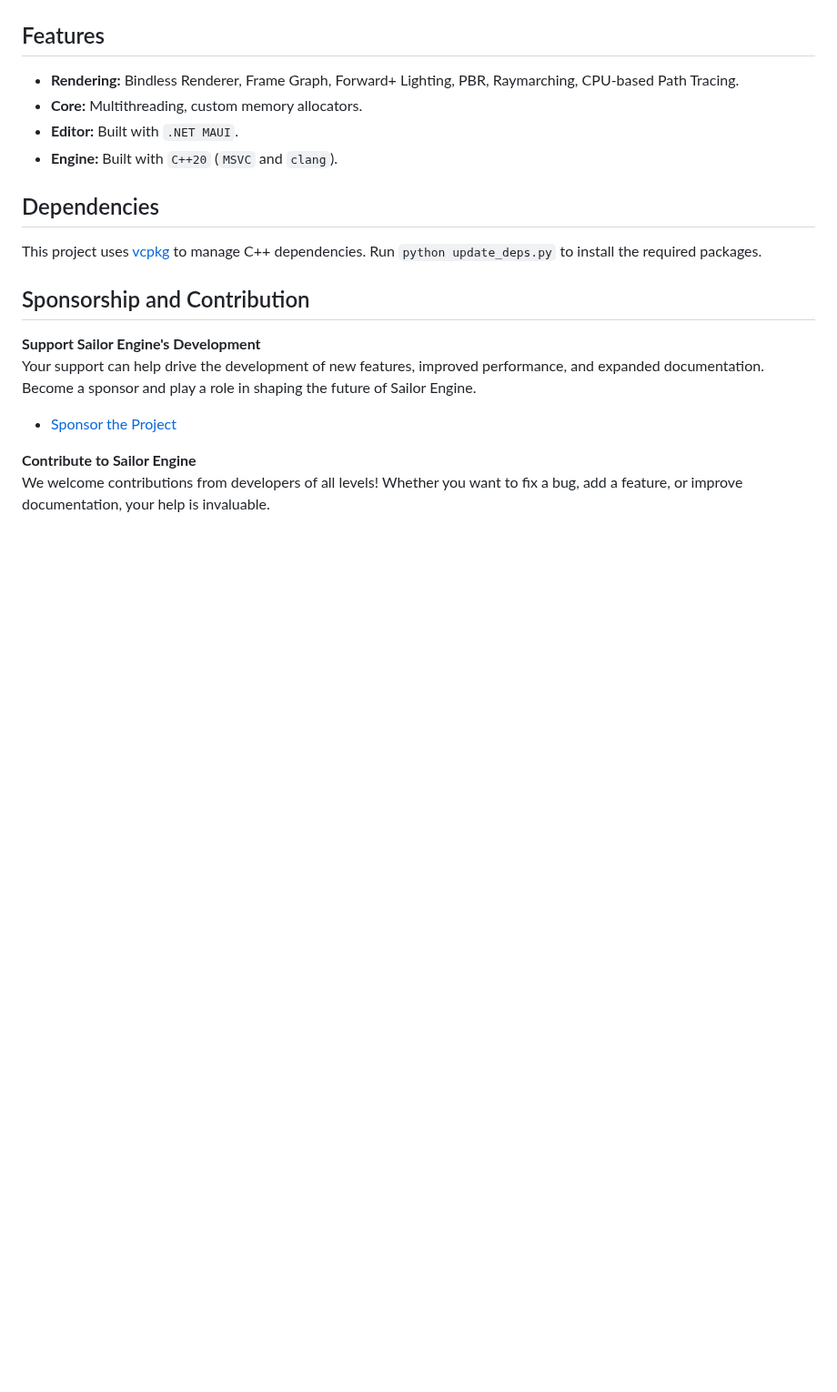
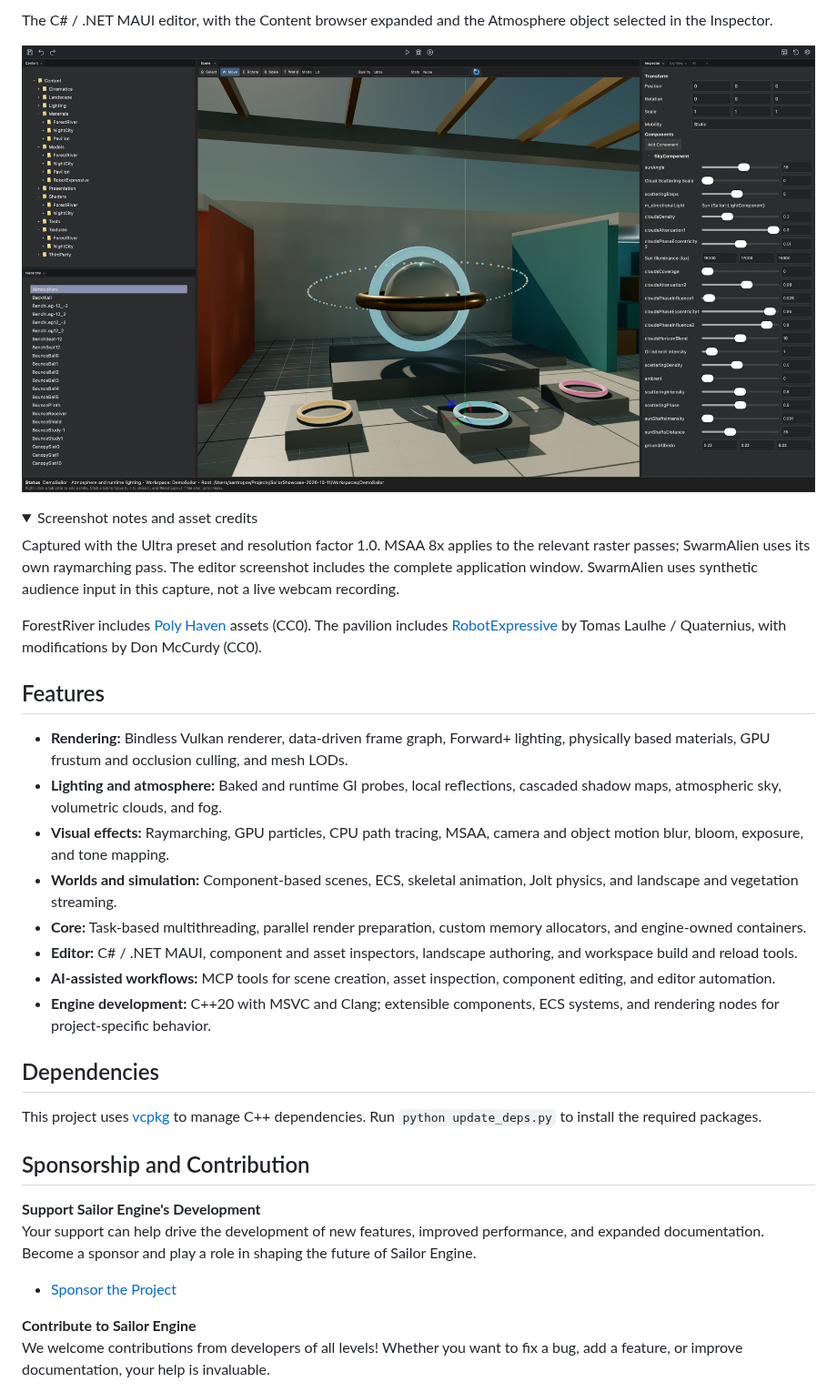
Before and after one commit to aantropov/sailor, a Markdown page: README.md, the part around one of its changes. Shown at 91% size. Rendered like a GitHub page; pictures changed too: .github/media/editor-pavilion.jpg (added); folded sections open; blank space fills up the shorter version.

Commit message:
docs: refresh README with engine showcase and screenshots

```diff
--- a/README.md
+++ b/README.md
@@ -32,11 +49,27 @@ Visit the Wiki to explore everything you need to get started, understand the eng
 
+The C# / .NET MAUI editor, with the Content browser expanded and the Atmosphere object selected in the Inspector.
+
+[![Sailor Editor: the Light Pavilion scene, expanded Content folders, and SkyComponent settings](.github/media/editor-pavilion.jpg)](.github/media/editor-pavilion.jpg)
+
+<details>
+<summary>Screenshot notes and asset credits</summary>
+
+Captured with the Ultra preset and resolution factor 1.0. MSAA 8x applies to the relevant raster passes; SwarmAlien uses its own raymarching pass. The editor screenshot includes the complete application window. SwarmAlien uses synthetic audience input in this capture, not a live webcam recording.
+
+ForestRiver includes [Poly Haven](https://polyhaven.com) assets (CC0). The pavilion includes [RobotExpressive](https://github.com/mrdoob/three.js/tree/dev/examples/models/gltf/RobotExpressive) by Tomas Laulhe / Quaternius, with modifications by Don McCurdy (CC0).
+
+</details>
 
 ## Features
 
-- **Rendering:** Bindless Renderer, Frame Graph, Forward+ Lighting, PBR, Raymarching, CPU-based Path Tracing.
-- **Core:** Multithreading, custom memory allocators.
-- **Editor:** Built with `.NET MAUI`.
-- **Engine:** Built with `C++20` (`MSVC` and `clang`).
+- **Rendering:** Bindless Vulkan renderer, data-driven frame graph, Forward+ lighting, physically based materials, GPU frustum and occlusion culling, and mesh LODs.
+- **Lighting and atmosphere:** Baked and runtime GI probes, local reflections, cascaded shadow maps, atmospheric sky, volumetric clouds, and fog.
+- **Visual effects:** Raymarching, GPU particles, CPU path tracing, MSAA, camera and object motion blur, bloom, exposure, and tone mapping.
+- **Worlds and simulation:** Component-based scenes, ECS, skeletal animation, Jolt physics, and landscape and vegetation streaming.
+- **Core:** Task-based multithreading, parallel render preparation, custom memory allocators, and engine-owned containers.
+- **Editor:** C# / .NET MAUI, component and asset inspectors, landscape authoring, and workspace build and reload tools.
+- **AI-assisted workflows:** MCP tools for scene creation, asset inspection, component editing, and editor automation.
+- **Engine development:** C++20 with MSVC and Clang; extensible components, ECS systems, and rendering nodes for project-specific behavior.
 
 ## Dependencies
 
```
Also changed, not shown: other parts of README.md (+31 -14 lines), .github/media/light-pavilion.jpg (added), .github/media/showcase-cover.png (added), .github/media/swarm-alien.jpg (added), 1 other file.
